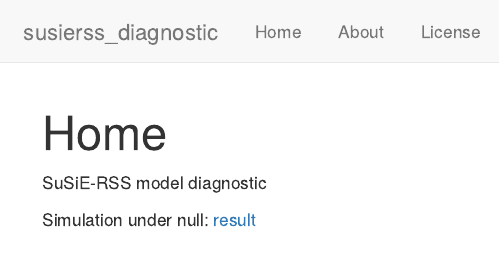
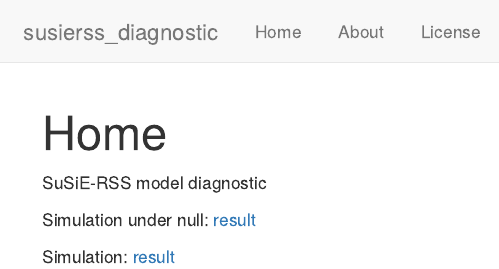
Before and after one commit to zouyuxin/susierss_diagnostic, an R Markdown document (analysis/index.Rmd): the page in a window 1100 px wide, from its top. Rendered offline with R 4.5, knitr and Pandoc, with nearby package versions; drawn as R Markdown's standard HTML page in place of the format the file asks for.

Commit message:
wflow_publish("analysis/index.Rmd")

```diff
--- a/analysis/index.Rmd
+++ b/analysis/index.Rmd
@@ -11,3 +11,5 @@ editor_options:
 SuSiE-RSS model diagnostic
 
 Simulation under null: [result](diagnostic_null.html)
+
+Simulation: [result](diagnostic.html)
```
